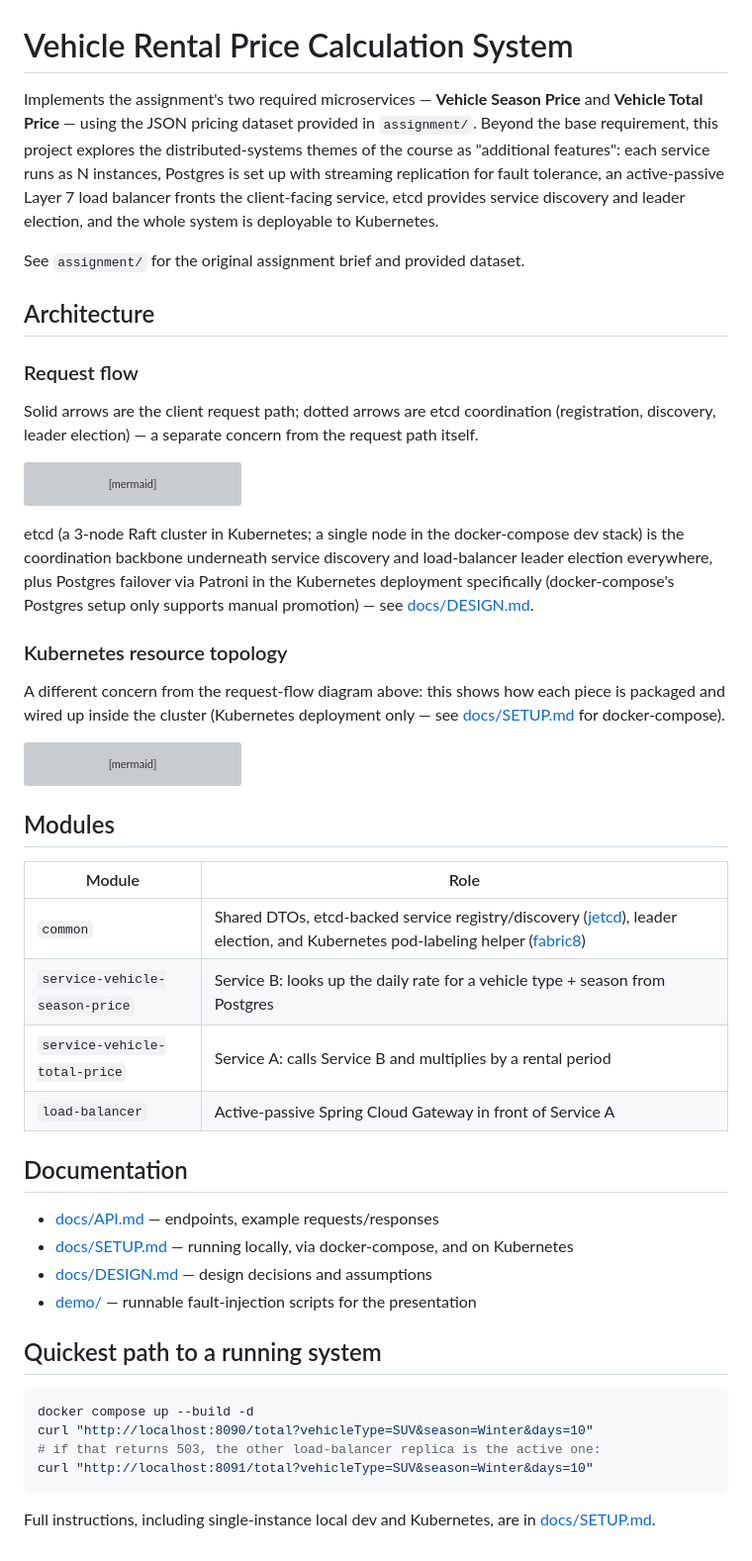
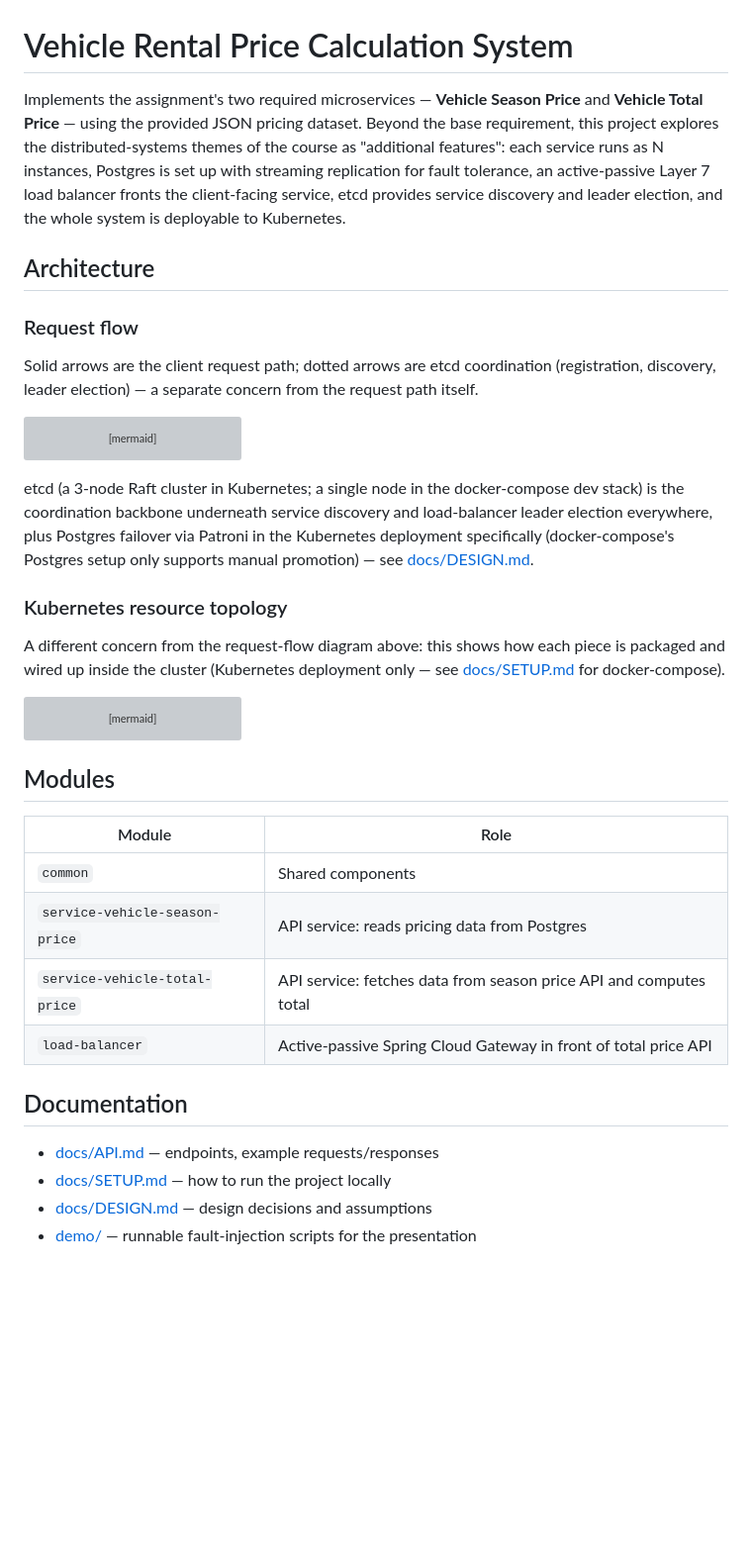
Before and after one commit to trvslhlt/comp_6231_distributed_systems, a Markdown page: assignment_2/README.md, the part around the change. Shown at 99% size. GitHub-like rendering; blank space fills up the shorter version; grey boxes are pictures that could not be loaded.

Commit message:
Trim README and DESIGN docs
Co-Authored-By: Claude Sonnet 5 <noreply@anthropic.com>

````diff
--- a/assignment_2/README.md
+++ b/assignment_2/README.md
@@ -1,21 +1,13 @@
 # Vehicle Rental Price Calculation System
 
-Implements the assignment's two required microservices — **Vehicle Season Price** and
-**Vehicle Total Price** — using the JSON pricing dataset provided in `assignment/`. Beyond the
-base requirement, this project explores the distributed-systems themes of the course as
-"additional features": each service runs as N instances, Postgres is set up with streaming
-replication for fault tolerance, an active-passive Layer 7 load balancer fronts the client-facing
-service, etcd provides service discovery and leader election, and the whole system is deployable
+Implements the assignment's two required microservices — **Vehicle Season Price** and **Vehicle Total Price** — using the provided JSON pricing dataset. Beyond the base requirement, this project explores the distributed-systems themes of the course as "additional features": each service runs as N instances, Postgres is set up with streaming replication for fault tolerance, an active-passive Layer 7 load balancer fronts the client-facing service, etcd provides service discovery and leader election, and the whole system is deployable
 to Kubernetes.
-
-See `assignment/` for the original assignment brief and provided dataset.
 
 ## Architecture
 
 ### Request flow
 
-Solid arrows are the client request path; dotted arrows are etcd coordination (registration,
-discovery, leader election) — a separate concern from the request path itself.
+Solid arrows are the client request path; dotted arrows are etcd coordination (registration, discovery, leader election) — a separate concern from the request path itself.
 
 ```mermaid
 flowchart LR
@@ -70,16 +62,11 @@ flowchart LR
     class lbP passive
 ```
 
-etcd (a 3-node Raft cluster in Kubernetes; a single node in the docker-compose dev stack) is the
-coordination backbone underneath service discovery and load-balancer leader election everywhere,
-plus Postgres failover via Patroni in the Kubernetes deployment specifically (docker-compose's
-Postgres setup only supports manual promotion) — see [docs/DESIGN.md](docs/DESIGN.md).
+etcd (a 3-node Raft cluster in Kubernetes; a single node in the docker-compose dev stack) is the coordination backbone underneath service discovery and load-balancer leader election everywhere, plus Postgres failover via Patroni in the Kubernetes deployment specifically (docker-compose's Postgres setup only supports manual promotion) — see [docs/DESIGN.md](docs/DESIGN.md).
 
 ### Kubernetes resource topology
 
-A different concern from the request-flow diagram above: this shows how each piece is packaged
-and wired up inside the cluster (Kubernetes deployment only — see [docs/SETUP.md](docs/SETUP.md)
-for docker-compose).
+A different concern from the request-flow diagram above: this shows how each piece is packaged and wired up inside the cluster (Kubernetes deployment only — see [docs/SETUP.md](docs/SETUP.md) for docker-compose).
 
 ```mermaid
 flowchart TB
@@ -141,26 +128,14 @@ flowchart TB
 
 | Module | Role |
 |---|---|
-| `common` | Shared DTOs, etcd-backed service registry/discovery ([jetcd](https://github.com/etcd-io/jetcd)), leader election, and Kubernetes pod-labeling helper ([fabric8](https://github.com/fabric8io/kubernetes-client)) |
-| `service-vehicle-season-price` | Service B: looks up the daily rate for a vehicle type + season from Postgres |
-| `service-vehicle-total-price` | Service A: calls Service B and multiplies by a rental period |
-| `load-balancer` | Active-passive Spring Cloud Gateway in front of Service A |
+| `common` | Shared components |
+| `service-vehicle-season-price` | API service: reads pricing data from Postgres |
+| `service-vehicle-total-price` | API service: fetches data from season price API and computes total |
+| `load-balancer` | Active-passive Spring Cloud Gateway in front of total price API |
 
 ## Documentation
 
 - [docs/API.md](docs/API.md) — endpoints, example requests/responses
-- [docs/SETUP.md](docs/SETUP.md) — running locally, via docker-compose, and on Kubernetes
+- [docs/SETUP.md](docs/SETUP.md) — how to run the project locally
 - [docs/DESIGN.md](docs/DESIGN.md) — design decisions and assumptions
 - [demo/](demo/) — runnable fault-injection scripts for the presentation
-
-## Quickest path to a running system
-
-```bash
-docker compose up --build -d
-curl "http://localhost:8090/total?vehicleType=SUV&season=Winter&days=10"
-# if that returns 503, the other load-balancer replica is the active one:
-curl "http://localhost:8091/total?vehicleType=SUV&season=Winter&days=10"
-```
-
-Full instructions, including single-instance local dev and Kubernetes, are in
-[docs/SETUP.md](docs/SETUP.md).
````
Also changed, not shown: assignment_2/docs/DESIGN.md (+16 -82 lines).
